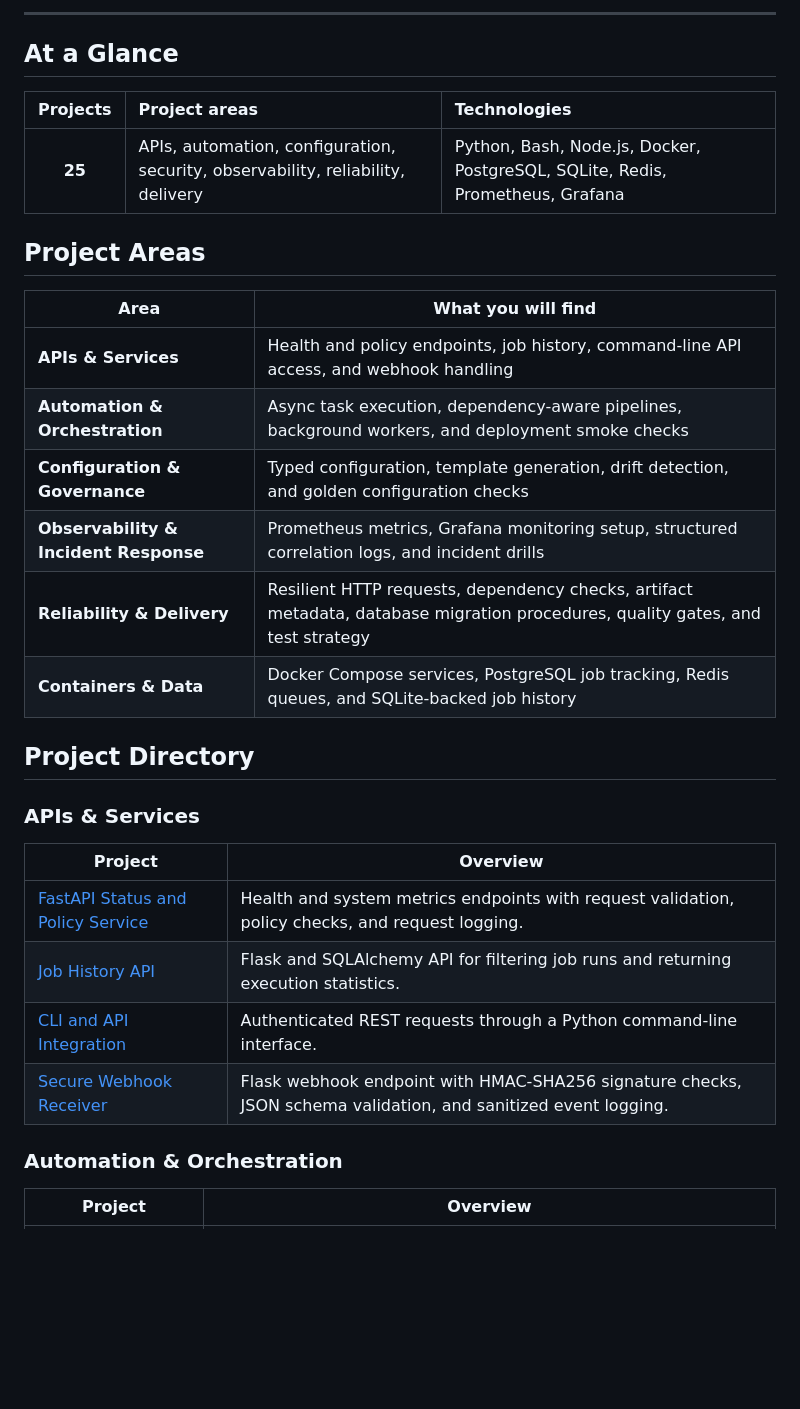
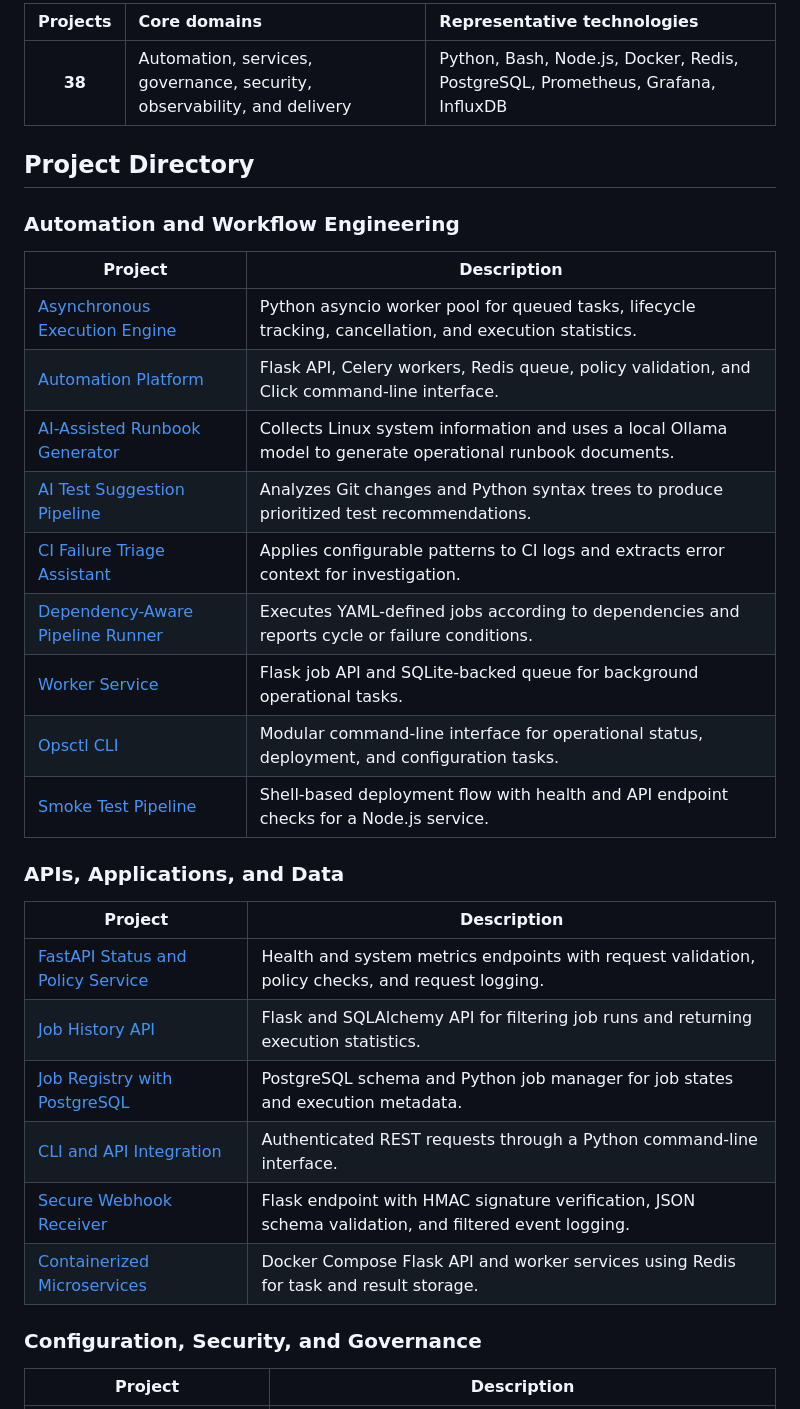
Before and after one commit to maazsheikh039/aiops-cloud-automation-suite, a Markdown page: README.md, the part around one of its changes. Rendered like a GitHub page; blank space fills up the shorter version.

```diff
--- a/README.md
+++ b/README.md
@@ -10,35 +8,36 @@ A collection of focused projects for automating and operating cloud and platform
 
----
-
-## At a Glance
-
-| Projects | Project areas | Technologies |
+| Projects | Core domains | Representative technologies |
 |:--:|:--|:--|
-| **25** | APIs, automation, configuration, security, observability, reliability, delivery | Python, Bash, Node.js, Docker, PostgreSQL, SQLite, Redis, Prometheus, Grafana |
-
-## Project Areas
-
-| Area | What you will find |
-|---|---|
-| **APIs & Services** | Health and policy endpoints, job history, command-line API access, and webhook handling |
-| **Automation & Orchestration** | Async task execution, dependency-aware pipelines, background workers, and deployment smoke checks |
-| **Configuration & Governance** | Typed configuration, template generation, drift detection, and golden configuration checks |
-| **Observability & Incident Response** | Prometheus metrics, Grafana monitoring setup, structured correlation logs, and incident drills |
-| **Reliability & Delivery** | Resilient HTTP requests, dependency checks, artifact metadata, database migration procedures, quality gates, and test strategy |
-| **Containers & Data** | Docker Compose services, PostgreSQL job tracking, Redis queues, and SQLite-backed job history |
+| **38** | Automation, services, governance, security, observability, and delivery | Python, Bash, Node.js, Docker, Redis, PostgreSQL, Prometheus, Grafana, InfluxDB |
 
 ## Project Directory
 
-### APIs & Services
+### Automation and Workflow Engineering
 
-| Project | Overview |
+| Project | Description |
+|---|---|
+| [Asynchronous Execution Engine](async-execution-engine/) | Python asyncio worker pool for queued tasks, lifecycle tracking, cancellation, and execution statistics. |
+| [Automation Platform](automation-platform/) | Flask API, Celery workers, Redis queue, policy validation, and Click command-line interface. |
+| [AI-Assisted Runbook Generator](ai-runbook-generator/) | Collects Linux system information and uses a local Ollama model to generate operational runbook documents. |
+| [AI Test Suggestion Pipeline](ai-test-pipeline/) | Analyzes Git changes and Python syntax trees to produce prioritized test recommendations. |
+| [CI Failure Triage Assistant](ci-triage-assistant/) | Applies configurable patterns to CI logs and extracts error context for investigation. |
+| [Dependency-Aware Pipeline Runner](pipeline-runner/) | Executes YAML-defined jobs according to dependencies and reports cycle or failure conditions. |
+| [Worker Service](worker-service/) | Flask job API and SQLite-backed queue for background operational tasks. |
+| [Opsctl CLI](opsctl-core/) | Modular command-line interface for operational status, deployment, and configuration tasks. |
+| [Smoke Test Pipeline](smoke-test-pipeline/) | Shell-based deployment flow with health and API endpoint checks for a Node.js service. |
+
+### APIs, Applications, and Data
+
+| Project | Description |
 |---|---|
 | [FastAPI Status and Policy Service](fastapi-status-policy-service/) | Health and system metrics endpoints with request validation, policy checks, and request logging. |
 | [Job History API](job-history-api/) | Flask and SQLAlchemy API for filtering job runs and returning execution statistics. |
+| [Job Registry with PostgreSQL](job-registry-postgresql/) | PostgreSQL schema and Python job manager for job states and execution metadata. |
 | [CLI and API Integration](cli-api-integration/) | Authenticated REST requests through a Python command-line interface. |
-| [Secure Webhook Receiver](secure-webhook-receiver/) | Flask webhook endpoint with HMAC-SHA256 signature checks, JSON schema validation, and sanitized event logging. |
+| [Secure Webhook Receiver](secure-webhook-receiver/) | Flask endpoint with HMAC signature verification, JSON schema validation, and filtered event logging. |
+| [Containerized Microservices](containerize-microservices/) | Docker Compose Flask API and worker services using Redis for task and result storage. |
 
-### Automation & Orchestration
+### Configuration, Security, and Governance
 
-| Project | Overview |
+| Project | Description |
 |---|---|
```
Also changed, not shown: other parts of README.md (+41 -74 lines).
